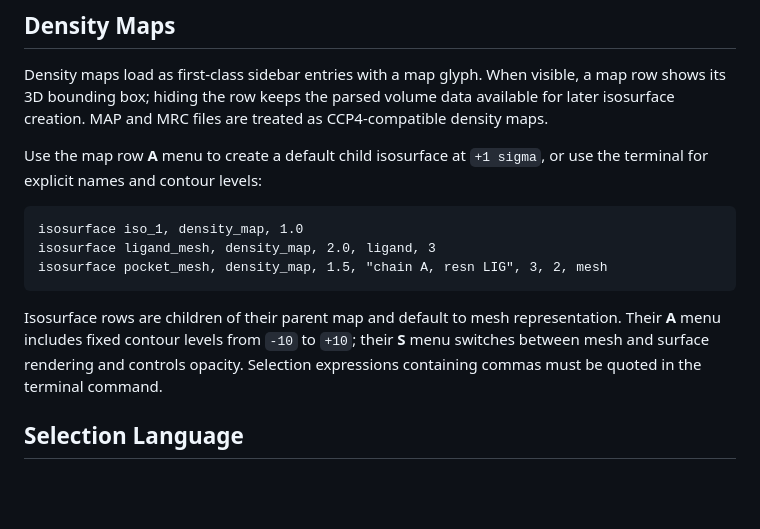
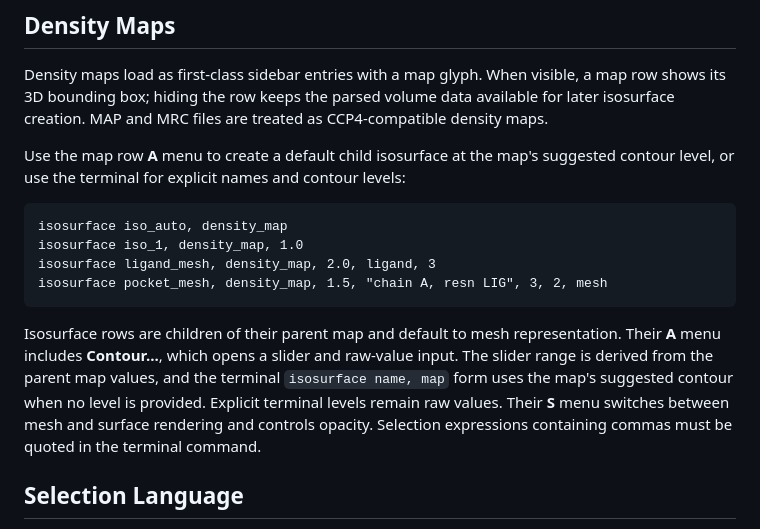
Before and after one commit to scott-arne/3dmol-js-gui, a Markdown page: README.md, the part around one of its changes. Rendered like a GitHub page; blank space fills up the shorter version.

Commit message:
docs: document adaptive contour controls

````diff
--- a/README.md
+++ b/README.md
@@ -114,20 +114,24 @@ a map row shows its 3D bounding box; hiding the row keeps the parsed volume data
 available for later isosurface creation. MAP and MRC files are treated as
 CCP4-compatible density maps.
 
-Use the map row **A** menu to create a default child isosurface at `+1 sigma`, or
-use the terminal for explicit names and contour levels:
+Use the map row **A** menu to create a default child isosurface at the map's
+suggested contour level, or use the terminal for explicit names and contour
+levels:
 
 ```
+isosurface iso_auto, density_map
 isosurface iso_1, density_map, 1.0
 isosurface ligand_mesh, density_map, 2.0, ligand, 3
 isosurface pocket_mesh, density_map, 1.5, "chain A, resn LIG", 3, 2, mesh
 ```
 
 Isosurface rows are children of their parent map and default to mesh
-representation. Their **A** menu includes fixed contour levels from `-10` to
-`+10`; their **S** menu switches between mesh and surface rendering and controls
-opacity. Selection expressions containing commas must be quoted in the terminal
-command.
+representation. Their **A** menu includes **Contour...**, which opens a slider
+and raw-value input. The slider range is derived from the parent map values, and
+the terminal `isosurface name, map` form uses the map's suggested contour when no
+level is provided. Explicit terminal levels remain raw values. Their **S** menu
+switches between mesh and surface rendering and controls opacity. Selection
+expressions containing commas must be quoted in the terminal command.
 
 ## Selection Language
 
````
Also changed, not shown: other parts of README.md (+1 -1 lines).
